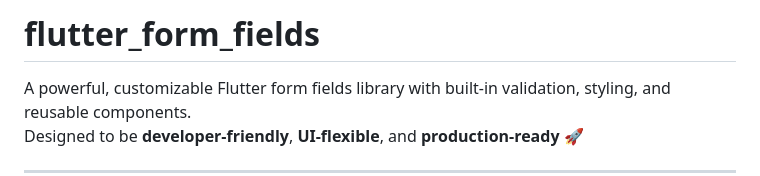
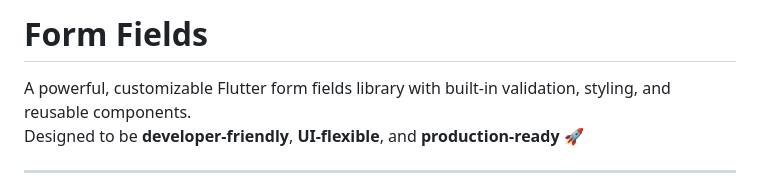
Before and after one commit to Excelsior-Technologies-Community/flutter_form_fields, a Markdown page: README.md, the part around the change. Rendered like a GitHub page.

```diff
--- a/README.md
+++ b/README.md
@@ -1,4 +1,4 @@
-# flutter_form_fields
+# Form Fields
 
 A powerful, customizable Flutter form fields library with built-in validation, styling, and reusable components.
 Designed to be **developer-friendly**, **UI-flexible**, and **production-ready** 🚀
```
